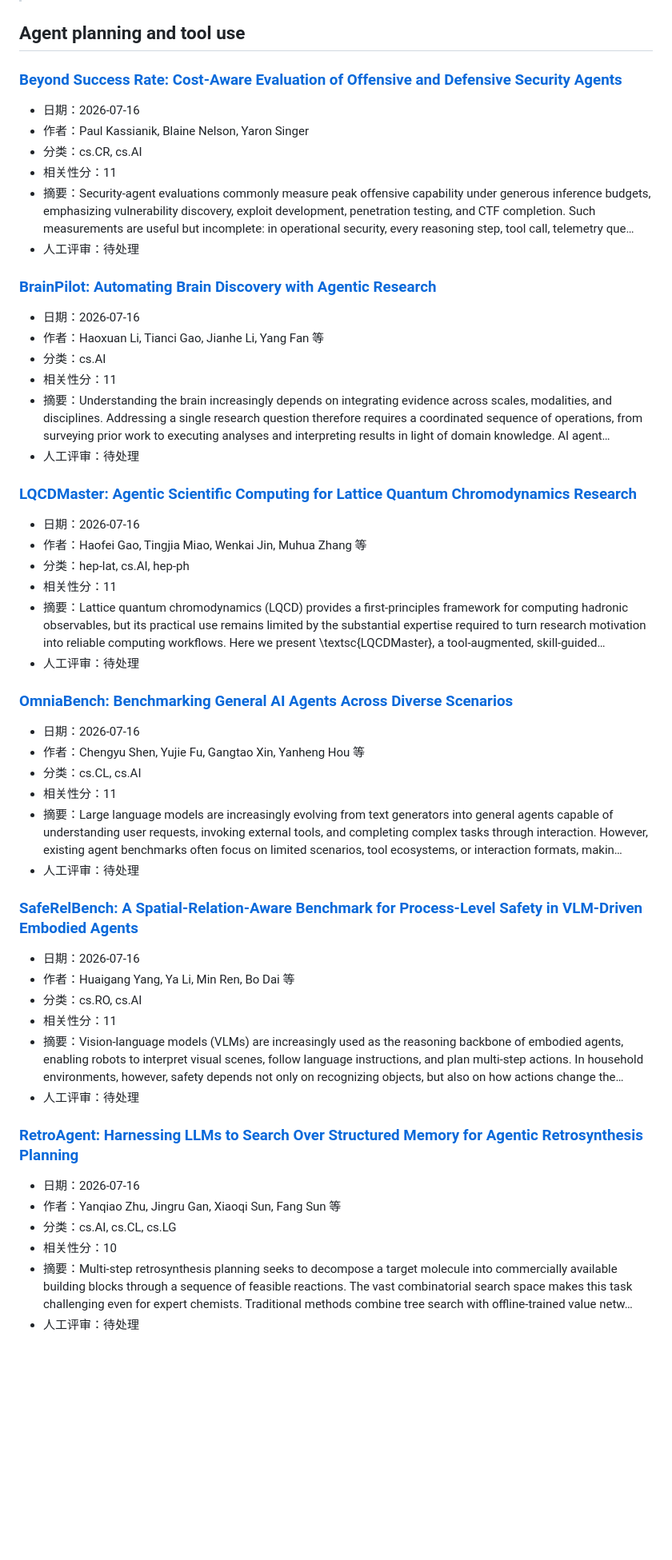
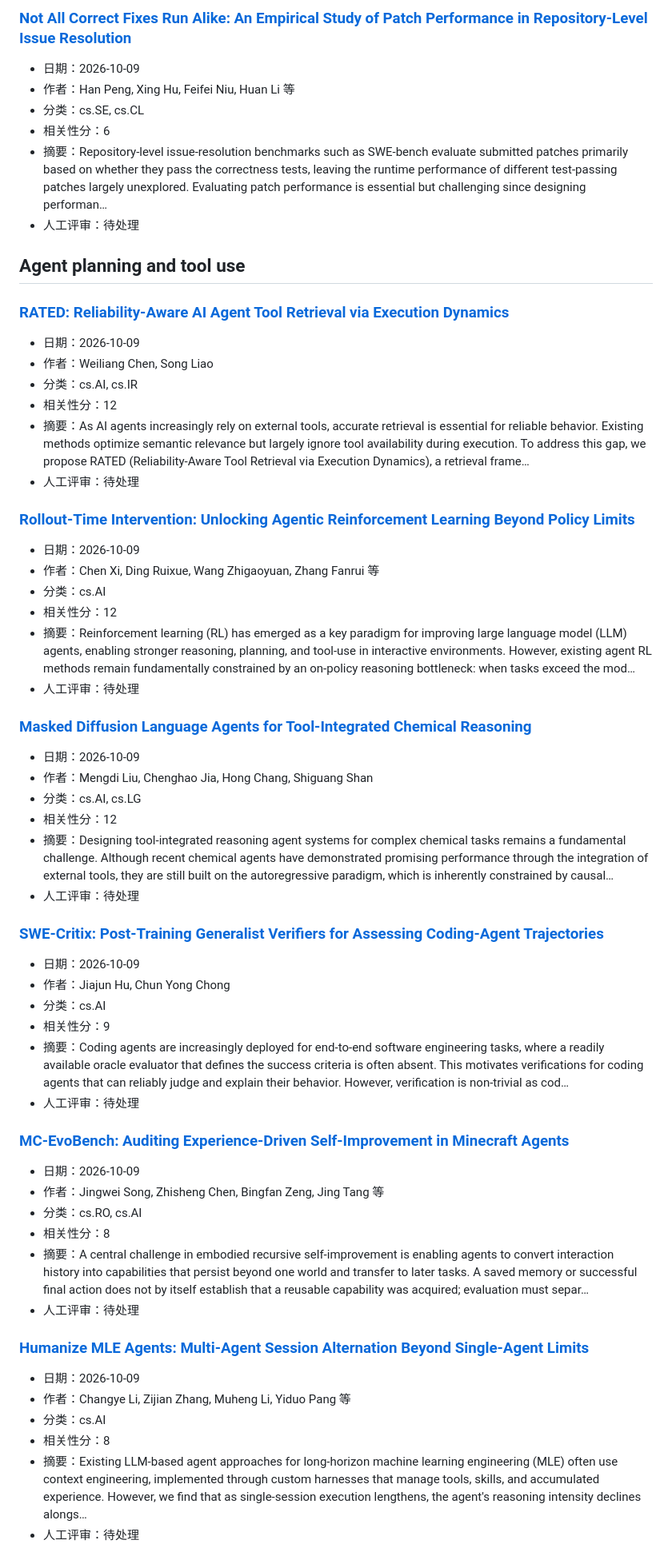
Before and after one commit to uNrEst520/ai-agent-fde-curriculum, a Markdown page: research/radar/latest.md, the part around one of its changes. Shown at 80% size. Drawn GitHub-style; blank space fills up the shorter version.

Commit message:
chore: update weekly research radar

```diff
--- a/research/radar/latest.md
+++ b/research/radar/latest.md
@@ -7,56 +63,65 @@
+### [Not All Correct Fixes Run Alike: An Empirical Study of Patch Performance in Repository-Level Issue Resolution](https://arxiv.org/abs/2610.13563v1)
+
+- 日期：2026-10-09
+- 作者：Han Peng, Xing Hu, Feifei Niu, Huan Li 等
+- 分类：cs.SE, cs.CL
+- 相关性分：6
+- 摘要：Repository-level issue-resolution benchmarks such as SWE-bench evaluate submitted patches primarily based on whether they pass the correctness tests, leaving the runtime performance of different test-passing patches largely unexplored. Evaluating patch performance is essential but challenging since designing performan…
+- 人工评审：待处理
+
 ## Agent planning and tool use
 
-### [Beyond Success Rate: Cost-Aware Evaluation of Offensive and Defensive Security Agents](https://arxiv.org/abs/2607.15263v1)
+### [RATED: Reliability-Aware AI Agent Tool Retrieval via Execution Dynamics](https://arxiv.org/abs/2610.13889v1)
 
-- 日期：2026-07-16
-- 作者：Paul Kassianik, Blaine Nelson, Yaron Singer
-- 分类：cs.CR, cs.AI
-- 相关性分：11
-- 摘要：Security-agent evaluations commonly measure peak offensive capability under generous inference budgets, emphasizing vulnerability discovery, exploit development, penetration testing, and CTF completion. Such measurements are useful but incomplete: in operational security, every reasoning step, tool call, telemetry que…
+- 日期：2026-10-09
+- 作者：Weiliang Chen, Song Liao
+- 分类：cs.AI, cs.IR
+- 相关性分：12
+- 摘要：As AI agents increasingly rely on external tools, accurate retrieval is essential for reliable behavior. Existing methods optimize semantic relevance but largely ignore tool availability during execution. To address this gap, we propose RATED (Reliability-Aware Tool Retrieval via Execution Dynamics), a retrieval frame…
 - 人工评审：待处理
 
-### [BrainPilot: Automating Brain Discovery with Agentic Research](https://arxiv.org/abs/2607.15079v1)
+### [Rollout-Time Intervention: Unlocking Agentic Reinforcement Learning Beyond Policy Limits](https://arxiv.org/abs/2610.13438v1)
 
-- 日期：2026-07-16
-- 作者：Haoxuan Li, Tianci Gao, Jianhe Li, Yang Fan 等
+- 日期：2026-10-09
+- 作者：Chen Xi, Ding Ruixue, Wang Zhigaoyuan, Zhang Fanrui 等
 - 分类：cs.AI
-- 相关性分：11
-- 摘要：Understanding the brain increasingly depends on integrating evidence across scales, modalities, and disciplines. Addressing a single research question therefore requires a coordinated sequence of operations, from surveying prior work to executing analyses and interpreting results in light of domain knowledge. AI agent…
+- 相关性分：12
+- 摘要：Reinforcement learning (RL) has emerged as a key paradigm for improving large language model (LLM) agents, enabling stronger reasoning, planning, and tool-use in interactive environments. However, existing agent RL methods remain fundamentally constrained by an on-policy reasoning bottleneck: when tasks exceed the mod…
 - 人工评审：待处理
 
-### [LQCDMaster: Agentic Scientific Computing for Lattice Quantum Chromodynamics Research](https://arxiv.org/abs/2607.15001v1)
+### [Masked Diffusion Language Agents for Tool-Integrated Chemical Reasoning](https://arxiv.org/abs/2610.13330v1)
 
-- 日期：2026-07-16
-- 作者：Haofei Gao, Tingjia Miao, Wenkai Jin, Muhua Zhang 等
-- 分类：hep-lat, cs.AI, hep-ph
-- 相关性分：11
-- 摘要：Lattice quantum chromodynamics (LQCD) provides a first-principles framework for computing hadronic observables, but its practical use remains limited by the substantial expertise required to turn research motivation into reliable computing workflows. Here we present \textsc{LQCDMaster}, a tool-augmented, skill-guided…
+- 日期：2026-10-09
+- 作者：Mengdi Liu, Chenghao Jia, Hong Chang, Shiguang Shan
+- 分类：cs.AI, cs.LG
+- 相关性分：12
+- 摘要：Designing tool-integrated reasoning agent systems for complex chemical tasks remains a fundamental challenge. Although recent chemical agents have demonstrated promising performance through the integration of external tools, they are still built on the autoregressive paradigm, which is inherently constrained by causal…
 - 人工评审：待处理
 
-### [OmniaBench: Benchmarking General AI Agents Across Diverse Scenarios](https://arxiv.org/abs/2607.14989v1)
+### [SWE-Critix: Post-Training Generalist Verifiers for Assessing Coding-Agent Trajectories](https://arxiv.org/abs/2610.13356v1)
 
-- 日期：2026-07-16
-- 作者：Chengyu Shen, Yujie Fu, Gangtao Xin, Yanheng Hou 等
-- 分类：cs.CL, cs.AI
-- 相关性分：11
-- 摘要：Large language models are increasingly evolving from text generators into general agents capable of understanding user requests, invoking external tools, and completing complex tasks through interaction. However, existing agent benchmarks often focus on limited scenarios, tool ecosystems, or interaction formats, makin…
+- 日期：2026-10-09
+- 作者：Jiajun Hu, Chun Yong Chong
+- 分类：cs.AI
+- 相关性分：9
+- 摘要：Coding agents are increasingly deployed for end-to-end software engineering tasks, where a readily available oracle evaluator that defines the success criteria is often absent. This motivates verifications for coding agents that can reliably judge and explain their behavior. However, verification is non-trivial as cod…
 - 人工评审：待处理
 
-### [SafeRelBench: A Spatial-Relation-Aware Benchmark for Process-Level Safety in VLM-Driven Embodied Agents](https://arxiv.org/abs/2607.14543v1)
+### [MC-EvoBench: Auditing Experience-Driven Self-Improvement in Minecraft Agents](https://arxiv.org/abs/2610.13829v1)
 
-- 日期：2026-07-16
-- 作者：Huaigang Yang, Ya Li, Min Ren, Bo Dai 等
+- 日期：2026-10-09
+- 作者：Jingwei Song, Zhisheng Chen, Bingfan Zeng, Jing Tang 等
 - 分类：cs.RO, cs.AI
-- 相关性分：11
-- 摘要：Vision-language models (VLMs) are increasingly used as the reasoning backbone of embodied agents, enabling robots to interpret visual scenes, follow language instructions, and plan multi-step actions. In household environments, however, safety depends not only on recognizing objects, but also on how actions change the…
+- 相关性分：8
+- 摘要：A central challenge in embodied recursive self-improvement is enabling agents to convert interaction history into capabilities that persist beyond one world and transfer to later tasks. A saved memory or successful final action does not by itself establish that a reusable capability was acquired; evaluation must separ…
 - 人工评审：待处理
 
-### [RetroAgent: Harnessing LLMs to Search Over Structured Memory for Agentic Retrosynthesis Planning](https://arxiv.org/abs/2607.14512v1)
+### [Humanize MLE Agents: Multi-Agent Session Alternation Beyond Single-Agent Limits](https://arxiv.org/abs/2610.13494v1)
 
-- 日期：2026-07-16
-- 作者：Yanqiao Zhu, Jingru Gan, Xiaoqi Sun, Fang Sun 等
-- 分类：cs.AI, cs.CL, cs.LG
-- 相关性分：10
-- 摘要：Multi-step retrosynthesis planning seeks to decompose a target molecule into commercially available building blocks through a sequence of feasible reactions. The vast combinatorial search space makes this task challenging even for expert chemists. Traditional methods combine tree search with offline-trained value netw…
+- 日期：2026-10-09
+- 作者：Changye Li, Zijian Zhang, Muheng Li, Yiduo Pang 等
+- 分类：cs.AI
+- 相关性分：8
+- 摘要：Existing LLM-based agent approaches for long-horizon machine learning engineering (MLE) often use context engineering, implemented through custom harnesses that manage tools, skills, and accumulated experience. However, we find that as single-session execution lengthens, the agent's reasoning intensity declines alongs…
 - 人工评审：待处理
 
```
Also changed, not shown: other parts of research/radar/latest.md (+120 -129 lines).
